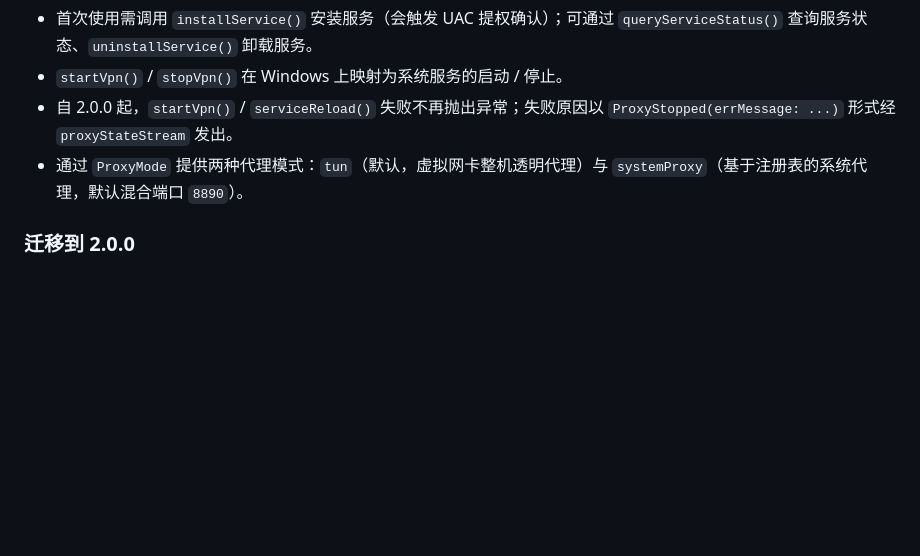
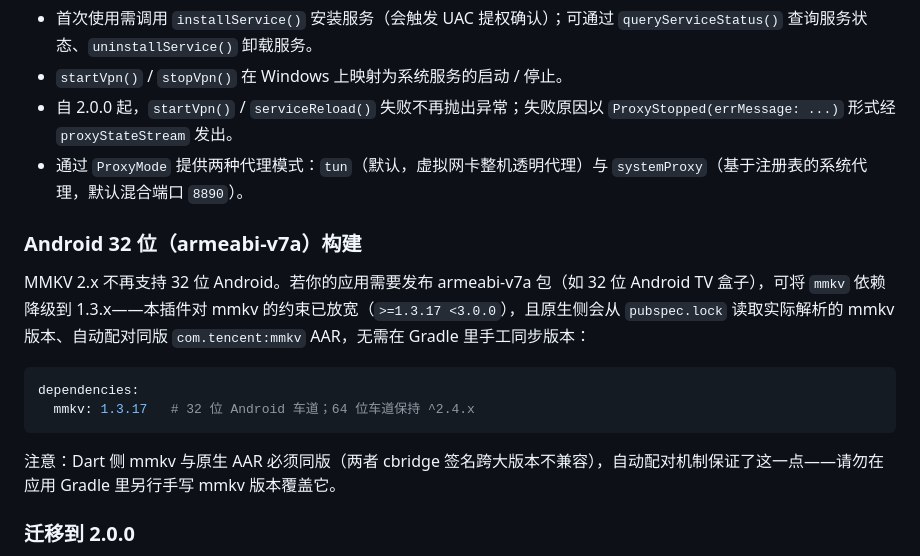
Before and after one commit to clash-sing/flutter_sing_box, a Markdown page: README_CN.md, the part around the change. GitHub-like rendering; blank space fills up the shorter version.

Commit message:
docs(readme): 中文 README 同步 mmkv 降级说明

````diff
--- a/README_CN.md
+++ b/README_CN.md
@@ -114,6 +114,17 @@ FlutterSingBox().proxyStateStream.listen((state) {
 - 自 2.0.0 起，`startVpn()` / `serviceReload()` 失败不再抛出异常；失败原因以 `ProxyStopped(errMessage: ...)` 形式经 `proxyStateStream` 发出。
 - 通过 `ProxyMode` 提供两种代理模式：`tun`（默认，虚拟网卡整机透明代理）与 `systemProxy`（基于注册表的系统代理，默认混合端口 `8890`）。
 
+### Android 32 位（armeabi-v7a）构建
+
+MMKV 2.x 不再支持 32 位 Android。若你的应用需要发布 armeabi-v7a 包（如 32 位 Android TV 盒子），可将 `mmkv` 依赖降级到 1.3.x——本插件对 mmkv 的约束已放宽（`>=1.3.17 <3.0.0`），且原生侧会从 `pubspec.lock` 读取实际解析的 mmkv 版本、自动配对同版 `com.tencent:mmkv` AAR，无需在 Gradle 里手工同步版本：
+
+```yaml
+dependencies:
+  mmkv: 1.3.17   # 32 位 Android 车道；64 位车道保持 ^2.4.x
+```
+
+注意：Dart 侧 mmkv 与原生 AAR 必须同版（两者 cbridge 签名跨大版本不兼容），自动配对机制保证了这一点——请勿在应用 Gradle 里另行手写 mmkv 版本覆盖它。
+
 ### 迁移到 2.0.0
 
 - **`ProxyState` 改为密封类**——`ProxyStopped` / `ProxyStarting` / `ProxyStarted` / `ProxyStopping`，各为独立的 `final class`。对旧枚举的穷尽 `switch` 必须迁移为类型模式（`case ProxyStopped():`）；旧式 `== ProxyState.started` 比较通过保留的 `static const` 兼容常量继续可用，`name` / `fromName()` 语义不变。
````
